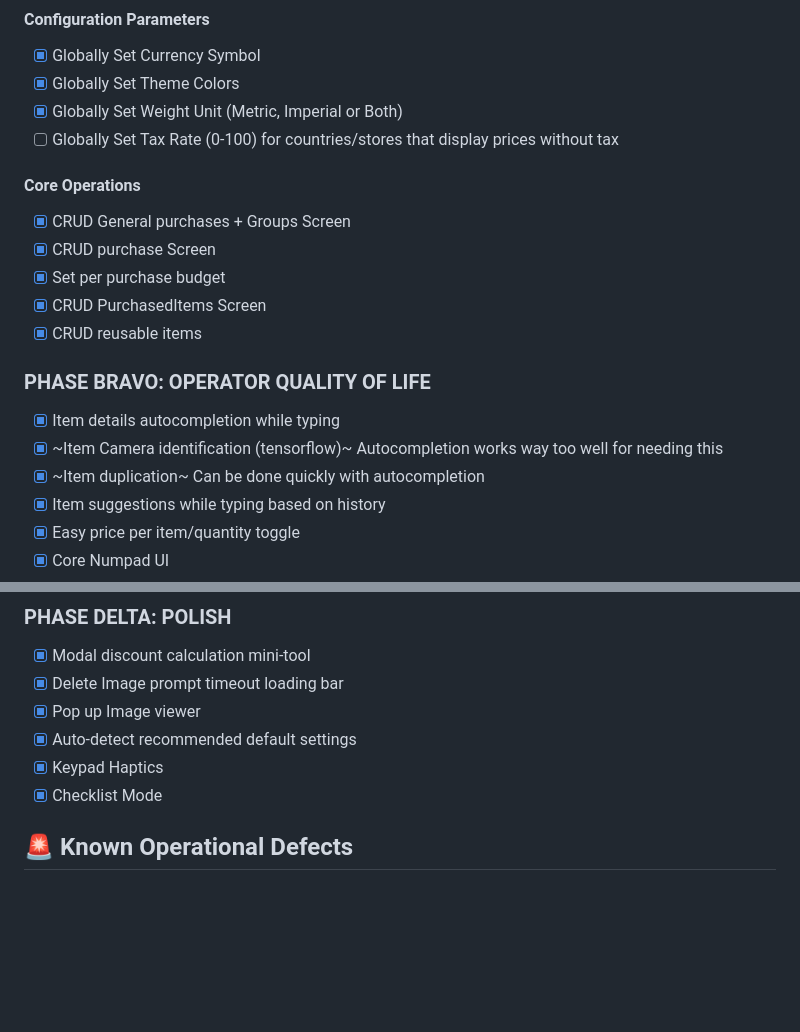
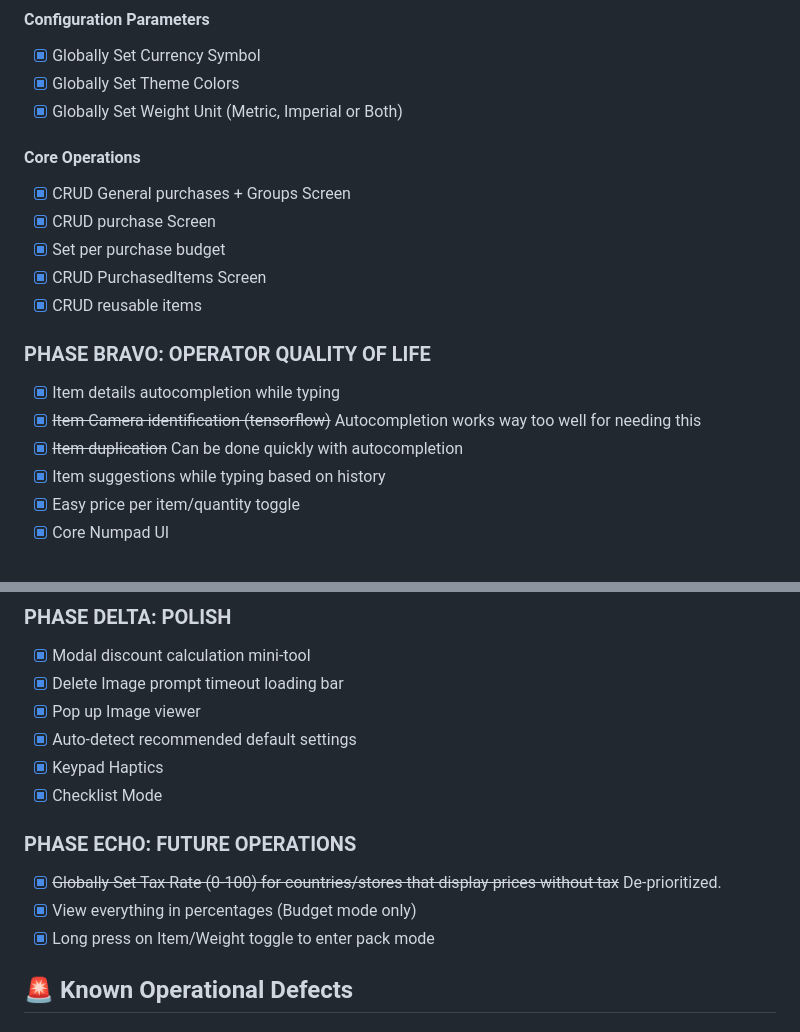
Before and after one commit to MidHunterX/Cart-Ops, a Markdown page: README.md, 2 parts joined by grey strips. Drawn GitHub-style; blank space fills up the shorter version.

Commit message:
📝 docs: de-prioritize tax rate system

```diff
--- a/README.md
+++ b/README.md
@@ -57,7 +57,6 @@ financial resource management via technological assistance.
 - [x] Globally Set Currency Symbol
 - [x] Globally Set Theme Colors
 - [x] Globally Set Weight Unit (Metric, Imperial or Both)
-- [ ] Globally Set Tax Rate (0-100) for countries/stores that display prices without tax
 
 #### Core Operations
 
@@ -70,8 +69,8 @@ financial resource management via technological assistance.
 ### PHASE BRAVO: OPERATOR QUALITY OF LIFE
 
 - [x] Item details autocompletion while typing
-- [x] ~Item Camera identification (tensorflow)~ Autocompletion works way too well for needing this
-- [x] ~Item duplication~ Can be done quickly with autocompletion
+- [x] ~~Item Camera identification (tensorflow)~~ Autocompletion works way too well for needing this
+- [x] ~~Item duplication~~ Can be done quickly with autocompletion
 - [x] Item suggestions while typing based on history
 - [x] Easy price per item/quantity toggle
 - [x] Core Numpad UI
@@ -96,6 +95,12 @@ financial resource management via technological assistance.
 - [x] Auto-detect recommended default settings
 - [x] Keypad Haptics
 - [x] Checklist Mode
+
+### PHASE ECHO: FUTURE OPERATIONS
+
+- [x] ~~Globally Set Tax Rate (0-100) for countries/stores that display prices without tax~~ De-prioritized.
+- [x] View everything in percentages (Budget mode only)
+- [x] Long press on Item/Weight toggle to enter pack mode
 
 ## 🚨 Known Operational Defects
 
```
Also changed, not shown: THOUGHT_PROCESS.md (+5 -7 lines).
